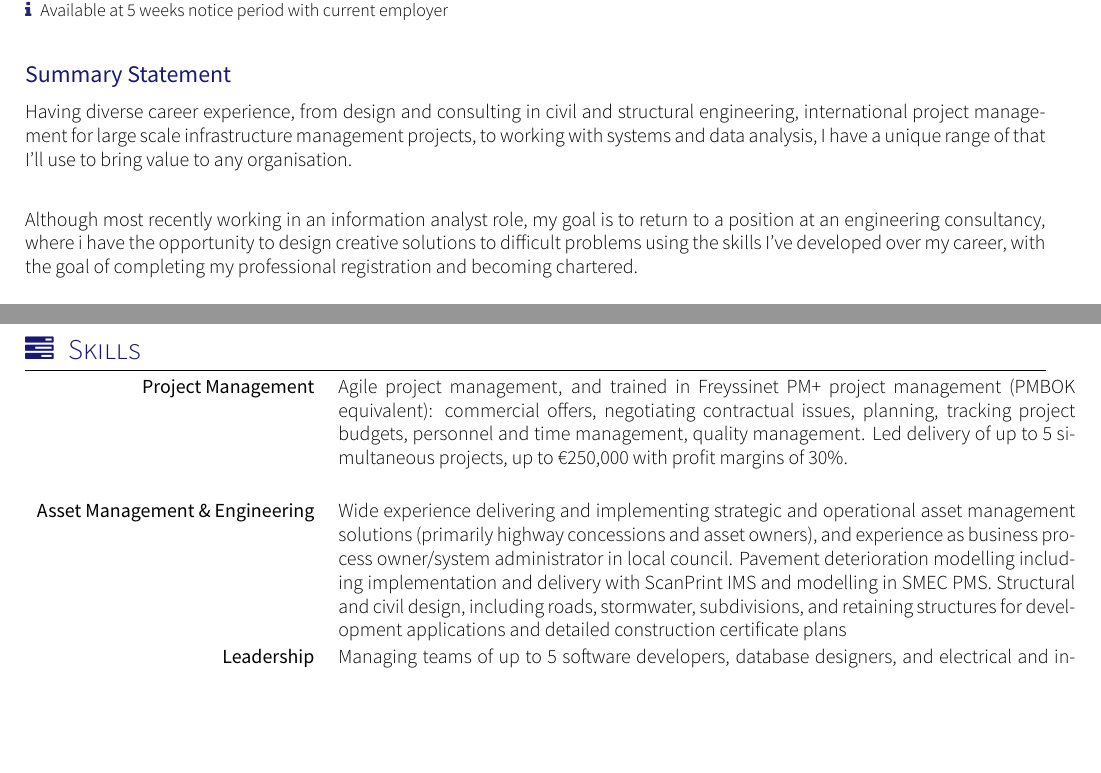
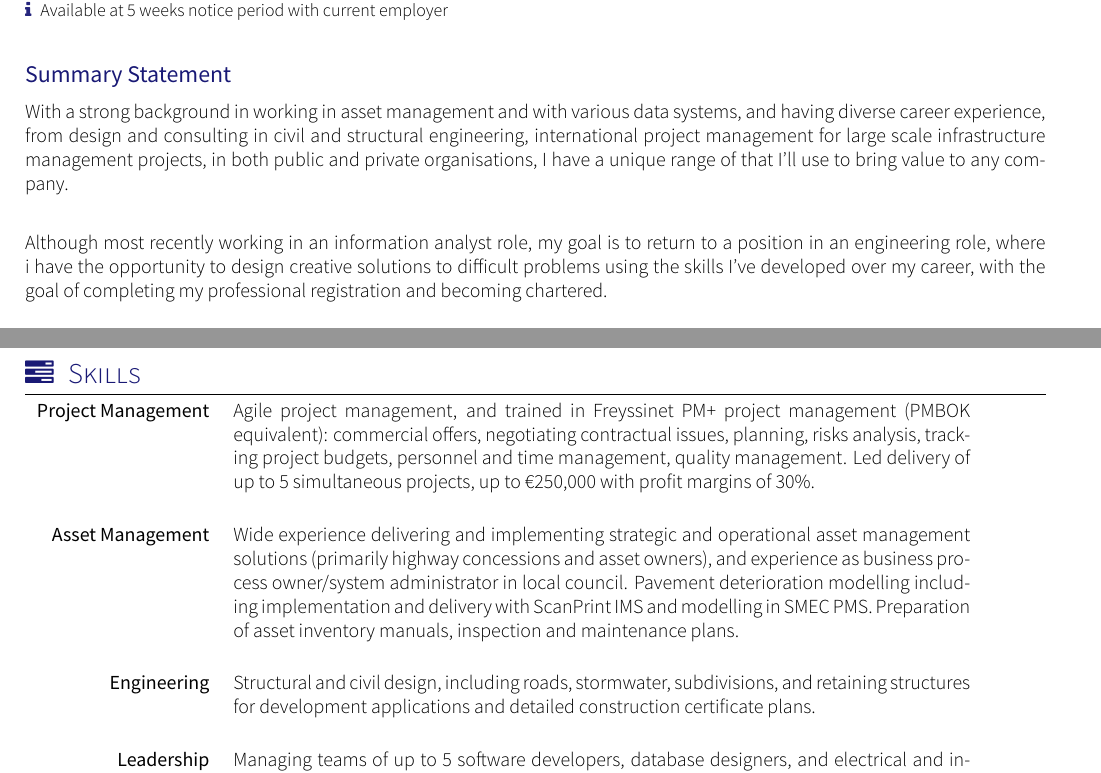
Before and after one commit to brparry/CV, a LaTeX CV (cv.tex, which reads section_headline_eng.tex, section_skills_eng.tex): two parts of pages 1 and 3 of 3, joined at a grey line, cut so that both start at the same text, the shorter picture padded with empty space. Compiled offline with XeLaTeX; a missing font is replaced by an installed copy or a similar font; a LaTeX package or settings file that is missing is left out.

Commit message:
additional updates

```diff
--- a/section_headline_eng.tex
+++ b/section_headline_eng.tex
@@ -8,9 +8,8 @@
 %
 % Template license:
 % CC BY-SA 4.0 (https://creativecommons.org/licenses/by-sa/4.0/)
-\par{Having diverse career experience, from design and consulting in civil and structural engineering, international project management for large scale infrastructure management projects, to working with systems and data analysis, I have a unique range of that I'll use to bring value to any organisation. \\
+\par{With a strong background in working in asset management and with various data systems, and having diverse career experience, from design and consulting in civil and structural engineering, international project management for large scale infrastructure management projects, in both public and private organisations, I have a unique range of that I'll use to bring value to any company. \\
 
-Although most recently working in an information analyst role, my goal is to return to a position at an engineering consultancy, where i have the opportunity to design creative solutions to difficult problems using the skills I’ve developed over my career, with the goal of completing my professional registration and becoming chartered. \\
-
+Although most recently working in an information analyst role, my goal is to return to a position in an engineering role, where i have the opportunity to design creative solutions to difficult problems using the skills I’ve developed over my career, with the goal of completing my professional registration and becoming chartered. \\
 
 }
--- a/section_skills_eng.tex
+++ b/section_skills_eng.tex
@@ -13,8 +13,9 @@
 \sectionTitle{Skills}{\faTasks}
 
 \begin{keywords}
-		\keywordsentry{Project Management}{Agile project management, and trained in Freyssinet PM+ project management (PMBOK equivalent):  commercial offers, negotiating contractual issues, planning, tracking project budgets, personnel and time management, quality management. Led delivery of up to 5 simultaneous projects, up to €250,000 with profit margins of 30\%. \\}
-		\keywordsentry{Asset Management \& Engineering}{Wide experience delivering and implementing strategic and operational asset management solutions (primarily highway concessions and asset owners), and experience as business process owner/system administrator in local council. Pavement deterioration modelling including implementation and delivery with ScanPrint IMS and modelling in SMEC PMS. Structural and civil design, including  roads, stormwater, subdivisions, and retaining structures for development applications and detailed construction certificate plans}
+		\keywordsentry{Project Management}{Agile project management, and trained in Freyssinet PM+ project management (PMBOK equivalent):  commercial offers, negotiating contractual issues, planning, risks analysis, tracking project budgets, personnel and time management, quality management. Led delivery of up to 5 simultaneous projects, up to €250,000 with profit margins of 30\%. \\}
+		\keywordsentry{Asset Management}{Wide experience delivering and implementing strategic and operational asset management solutions (primarily highway concessions and asset owners), and experience as business process owner/system administrator in local council. Pavement deterioration modelling including implementation and delivery with ScanPrint IMS and modelling in SMEC PMS. Preparation of asset inventory manuals, inspection and maintenance plans. \\}
+		\keywordsentry{Engineering}{Structural and civil design, including  roads, stormwater, subdivisions, and retaining structures for development applications and detailed construction certificate plans.  \\}
 		\keywordsentry{Leadership}{Managing teams of up to 5 software developers, database designers, and electrical and instrumentation engineers, including remotely, to deliver work on time and to specifications. Successfully led change management including organisation wide asset management practices, implementation of supervision and reporting structures, and disaster management data collection processes to meet both internal and external requirements. Selected to represent Noosa Council at Local Government Management Associations Leadership Challenge in 2017. \\}
 		\keywordsentry{Communication}{Successful work history with people from diverse disciplines and backgrounds in both national and international environments. Able to communicate ideas clearly and logically to ensure efficient teamwork. Part of a team that won the Vinci Innovation Prize for International Dissemination for software developed through collaboration with multiple clients\\}
 		\keywordsentry{Reporting}{Financial and performance reporting to management and executives, preparation of project documentation for large-scale, international projects, preparation of project experience returns to ensure insights transferred to both management and peers. Development and implementatin of reporting dashboards and executive reports for clients. Presenting project updates and delivering training sessions to clients and their sub-contractors, with largest involving 100 sub-contractors\\}
```
Also changed, not shown: cv.pdf, 2 other files.
